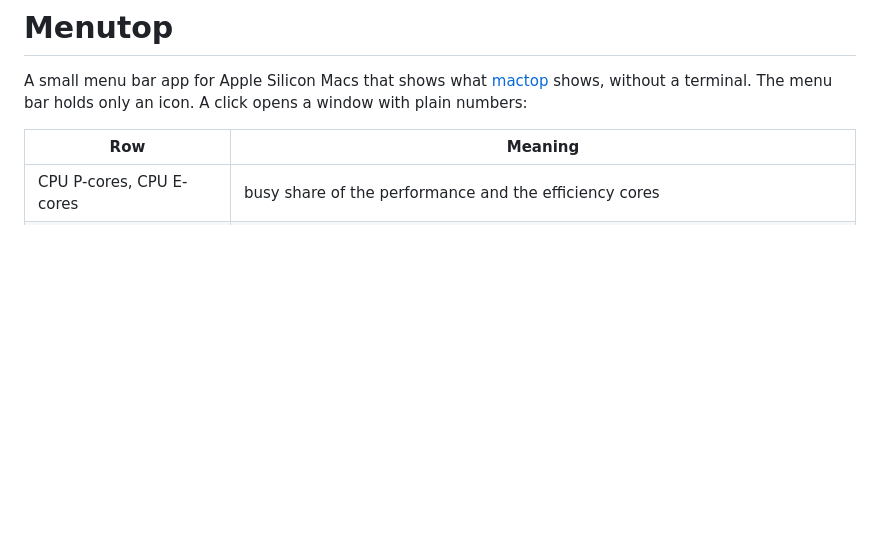
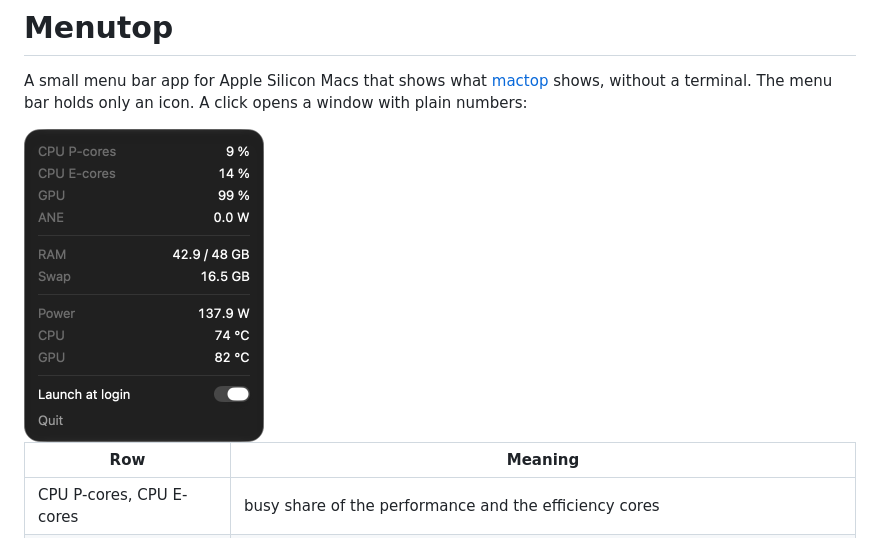
Before and after one commit to yessetmurat/menutop, a Markdown page: README.md, the part around the change. Rendered like a GitHub page; pictures changed too: docs/screenshot.png (added); blank space fills up the shorter version.

Commit message:
docs: add screenshot to readme

```diff
--- a/README.md
+++ b/README.md
@@ -1,6 +1,8 @@
 # Menutop
 
 A small menu bar app for Apple Silicon Macs that shows what [mactop](https://github.com/context-labs/mactop) shows, without a terminal. The menu bar holds only an icon. A click opens a window with plain numbers:
+
+<img src="docs/screenshot.png" alt="Menutop window" width="240">
 
 | Row | Meaning |
 |---|---|
```
